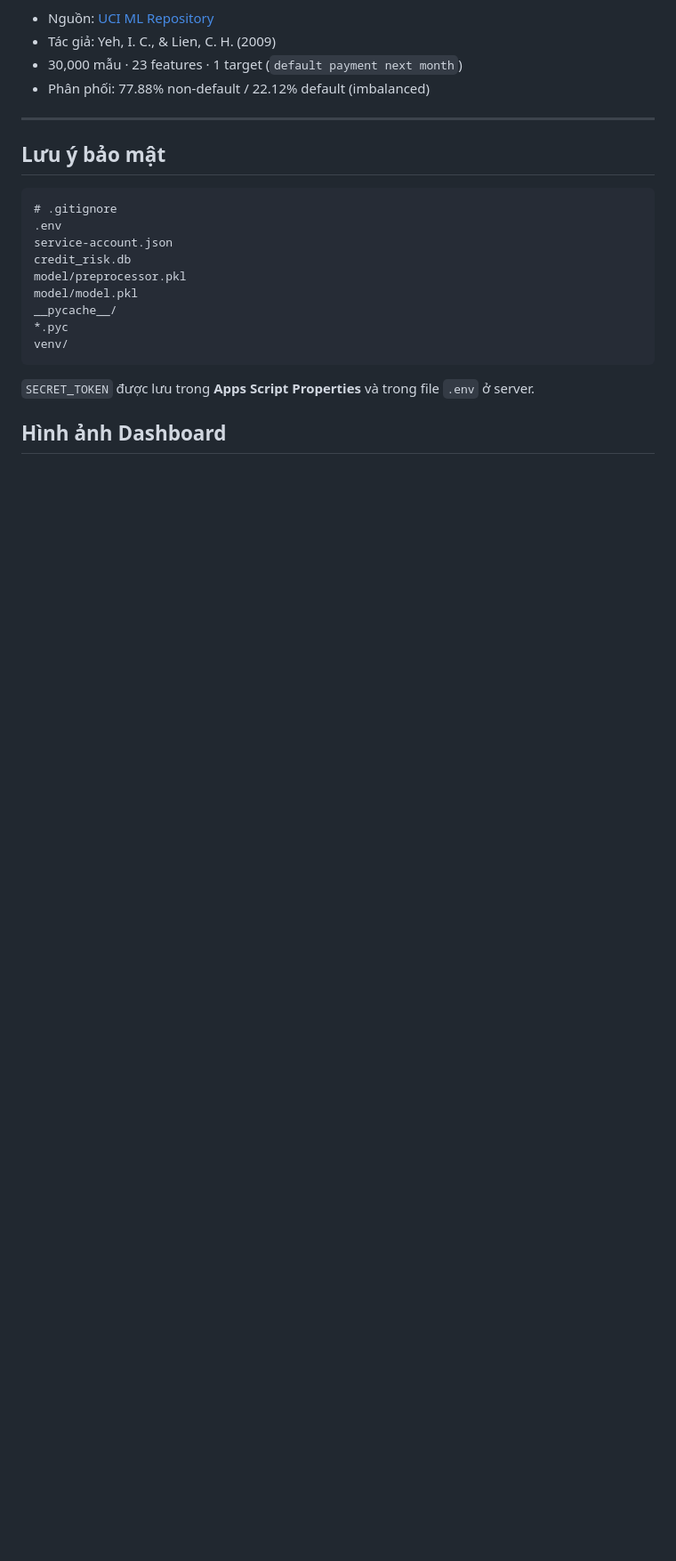
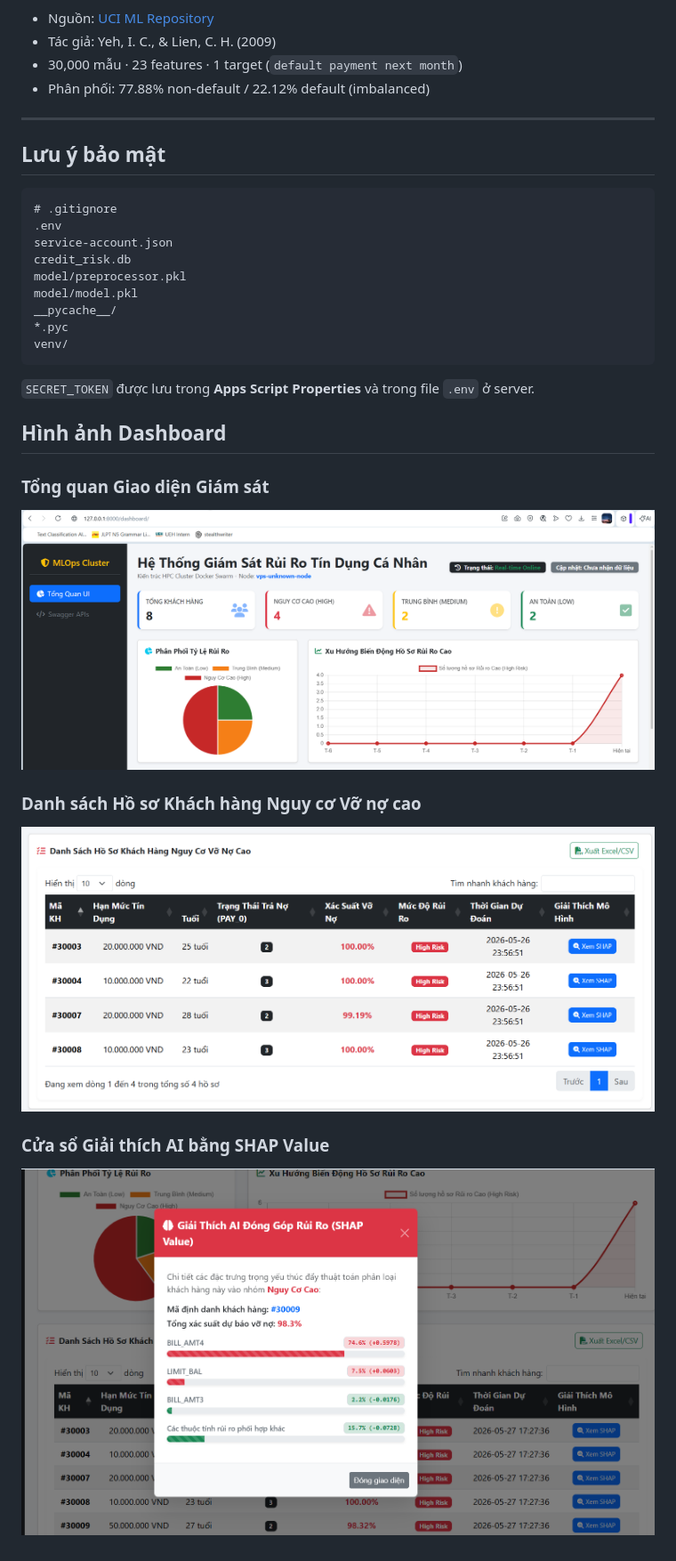
Before and after one commit to Audrey-VD/NHOM4-CREDIT-RISK-PREDICTION, a Markdown page: README.md, the part around one of its changes. Shown at 89% size. Rendered like a GitHub page; blank space fills up the shorter version.

```diff
--- a/README.md
+++ b/README.md
@@ -231,3 +232,9 @@ venv/
 `SECRET_TOKEN` được lưu trong **Apps Script Properties** và trong file `.env` ở server.
 
 ## Hình ảnh Dashboard
+### Tổng quan Giao diện Giám sát
+![Hình ảnh Dashboard](./e2e_step7-1.png)
+### Danh sách Hồ sơ Khách hàng Nguy cơ Vỡ nợ cao
+![Hình ảnh Dashboard](./e2e_step7-2.png)
+### Cửa sổ Giải thích AI bằng SHAP Value
+![Hình ảnh Dashboard](./e2e_step7-3.png)
```
Also changed, not shown: other parts of README.md (+9 -8 lines).
